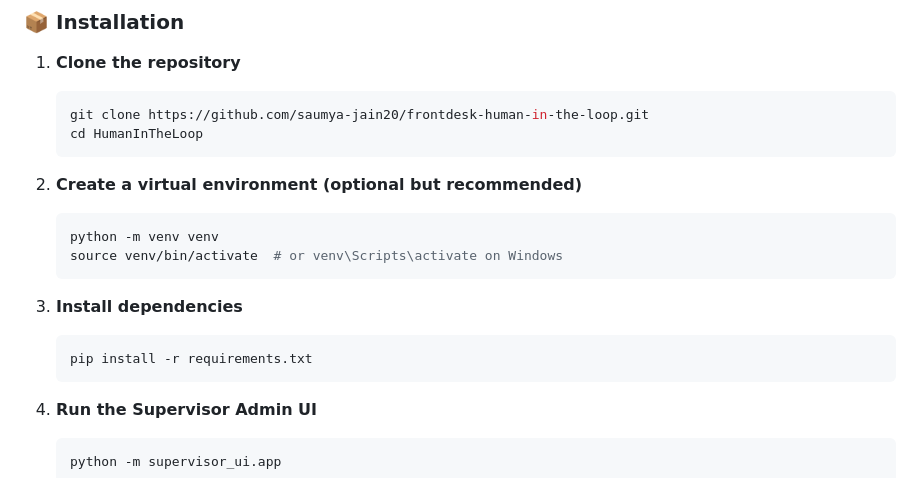
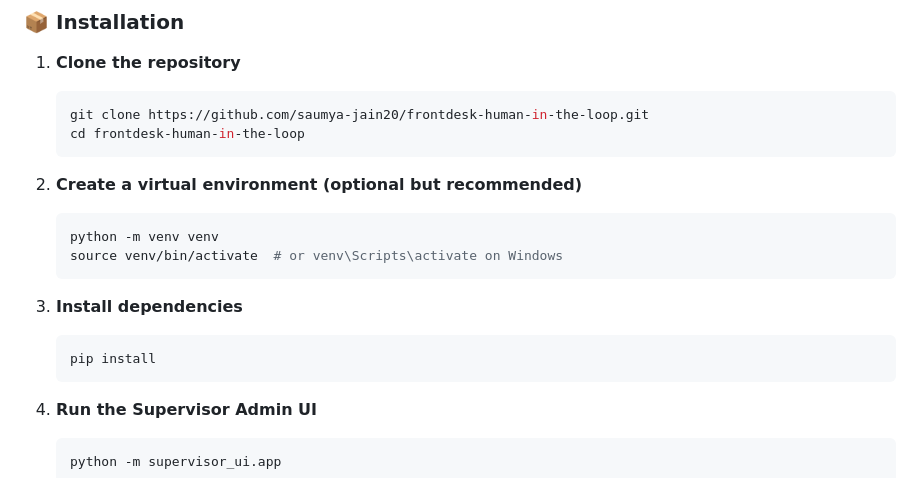
Before and after one commit to saumya-jain20/frontdesk-human-in-the-loop, a Markdown page: README.md, the part around the change. Drawn GitHub-style.

````diff
--- a/README.md
+++ b/README.md
@@ -17,7 +17,7 @@ A locally running system simulating a virtual AI receptionist. When the AI canno
 
    ```bash
    git clone https://github.com/saumya-jain20/frontdesk-human-in-the-loop.git
-   cd HumanInTheLoop
+   cd frontdesk-human-in-the-loop
    ```
 
 2. **Create a virtual environment (optional but recommended)**
@@ -30,7 +30,7 @@ A locally running system simulating a virtual AI receptionist. When the AI canno
 3. **Install dependencies**
 
    ```bash
-   pip install -r requirements.txt
+   pip install
    ```
 
 4. **Run the Supervisor Admin UI**
````
